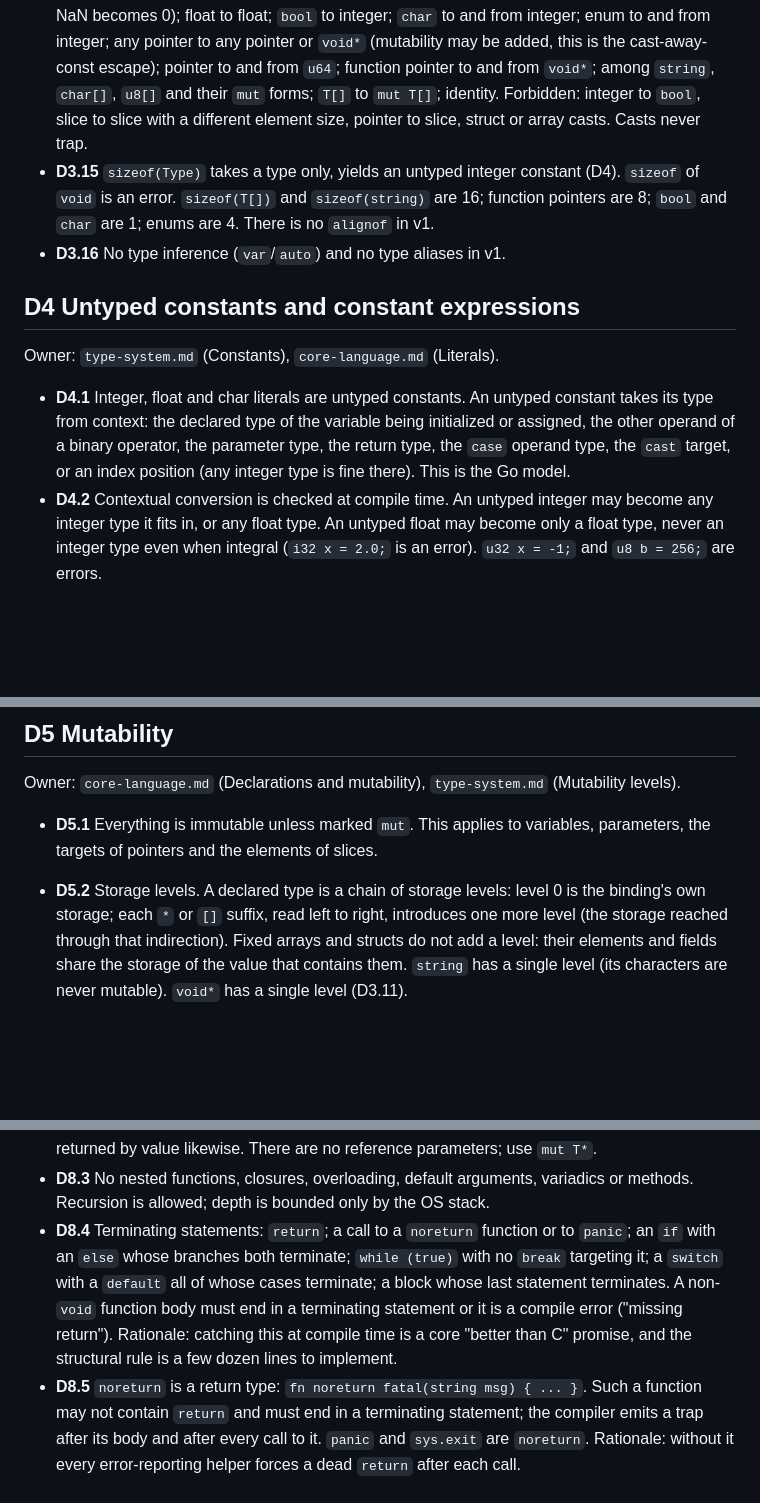
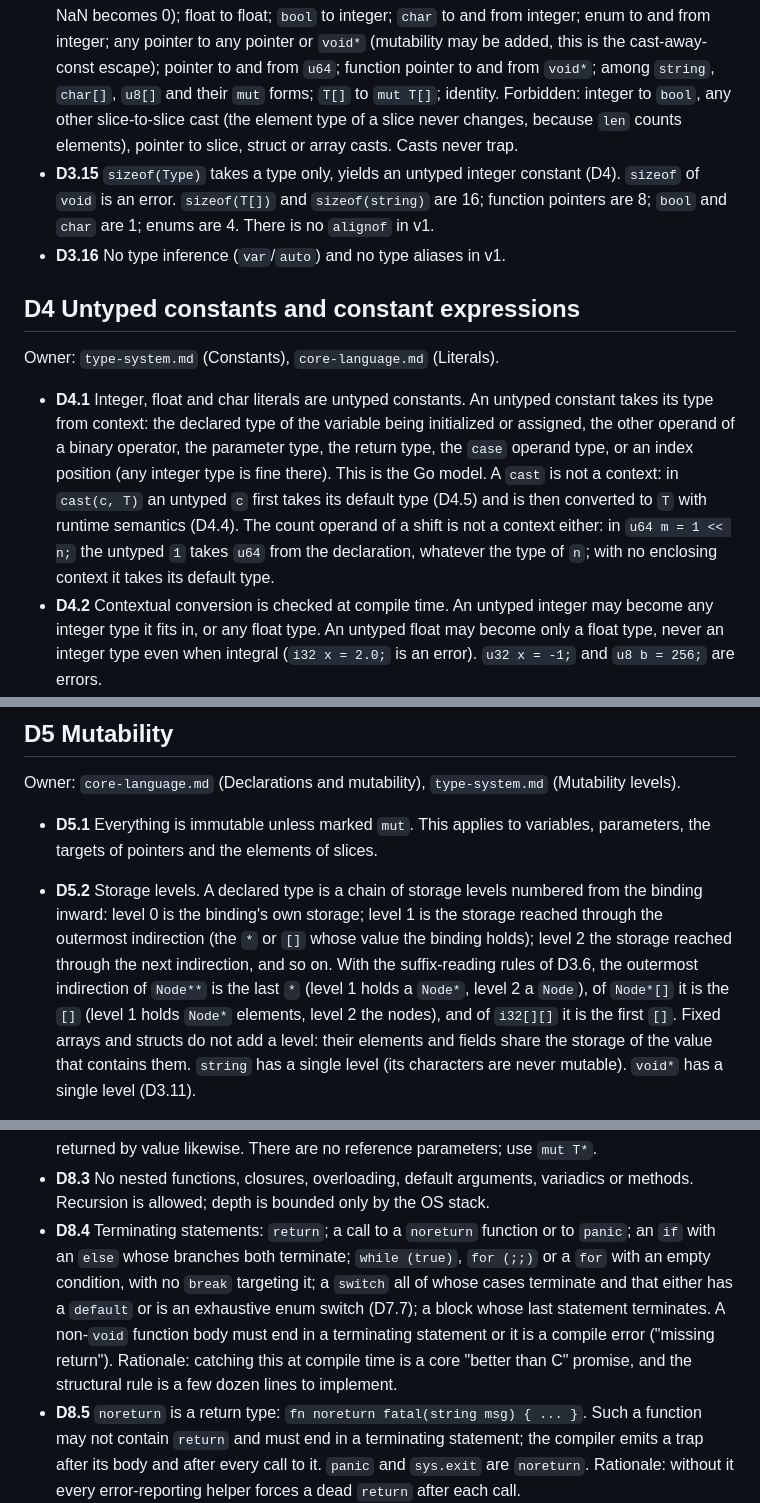
Before and after one commit to fort-lang/fort, a Markdown page: notes/decisions.md, 3 parts joined by grey strips. Drawn GitHub-style; blank space fills up the shorter version.

```diff
--- a/notes/decisions.md
+++ b/notes/decisions.md
@@ -134,8 +134,9 @@ Owner: `type-system.md`.
   and from integer; enum to and from integer; any pointer to any pointer or `void*` (mutability
   may be added, this is the cast-away-const escape); pointer to and from `u64`; function pointer
   to and from `void*`; among `string`, `char[]`, `u8[]` and their `mut` forms; `T[]` to
-  `mut T[]`; identity. Forbidden: integer to `bool`, slice to slice with a different element
-  size, pointer to slice, struct or array casts. Casts never trap.
+  `mut T[]`; identity. Forbidden: integer to `bool`, any other slice-to-slice cast (the element
+  type of a slice never changes, because `len` counts elements), pointer to slice, struct or
+  array casts. Casts never trap.
 - **D3.15** `sizeof(Type)` takes a type only, yields an untyped integer constant (D4). `sizeof` of
   `void` is an error. `sizeof(T[])` and `sizeof(string)` are 16; function pointers are 8; `bool`
   and `char` are 1; enums are 4. There is no `alignof` in v1.
@@ -147,8 +148,12 @@ Owner: `type-system.md` (Constants), `core-language.md` (Literals).
 
 - **D4.1** Integer, float and char literals are untyped constants. An untyped constant takes its
   type from context: the declared type of the variable being initialized or assigned, the other
-  operand of a binary operator, the parameter type, the return type, the `case` operand type, the
-  `cast` target, or an index position (any integer type is fine there). This is the Go model.
+  operand of a binary operator, the parameter type, the return type, the `case` operand type, or
+  an index position (any integer type is fine there). This is the Go model. A `cast` is not a
+  context: in `cast(c, T)` an untyped `c` first takes its default type (D4.5) and is then
+  converted to `T` with runtime semantics (D4.4). The count operand of a shift is not a context
+  either: in `u64 m = 1 << n;` the untyped `1` takes `u64` from the declaration, whatever the
+  type of `n`; with no enclosing context it takes its default type.
 - **D4.2** Contextual conversion is checked at compile time. An untyped integer may become any
   integer type it fits in, or any float type. An untyped float may become only a float type,
   never an integer type even when integral (`i32 x = 2.0;` is an error). `u32 x = -1;` and
@@ -184,9 +189,13 @@ Owner: `core-language.md` (Declarations and mutability), `type-system.md` (Mutab
 
 - **D5.1** Everything is immutable unless marked `mut`. This applies to variables, parameters,
   the targets of pointers and the elements of slices.
-- **D5.2** Storage levels. A declared type is a chain of storage levels: level 0 is the binding's
-  own storage; each `*` or `[]` suffix, read left to right, introduces one more level (the storage
-  reached through that indirection). Fixed arrays and structs do not add a level: their elements
+- **D5.2** Storage levels. A declared type is a chain of storage levels numbered from the
+  binding inward: level 0 is the binding's own storage; level 1 is the storage reached through
+  the outermost indirection (the `*` or `[]` whose value the binding holds); level 2 the storage
+  reached through the next indirection, and so on. With the suffix-reading rules of D3.6, the
+  outermost indirection of `Node**` is the last `*` (level 1 holds a `Node*`, level 2 a `Node`),
+  of `Node*[]` it is the `[]` (level 1 holds `Node*` elements, level 2 the nodes), and of
+  `i32[][]` it is the first `[]`. Fixed arrays and structs do not add a level: their elements
   and fields share the storage of the value that contains them. `string` has a single level (its
   characters are never mutable). `void*` has a single level (D3.11).
 - **D5.3** Placement rule. A `mut` **before the base type** marks every level mutable, including
@@ -368,11 +385,12 @@ Owner: `core-language.md` (Functions).
 - **D8.3** No nested functions, closures, overloading, default arguments, variadics or methods.
   Recursion is allowed; depth is bounded only by the OS stack.
 - **D8.4** Terminating statements: `return`; a call to a `noreturn` function or to `panic`; an
-  `if` with an `else` whose branches both terminate; `while (true)` with no `break` targeting it;
-  a `switch` with a `default` all of whose cases terminate; a block whose last statement
-  terminates. A non-`void` function body must end in a terminating statement or it is a compile
-  error ("missing return"). Rationale: catching this at compile time is a core "better than C"
-  promise, and the structural rule is a few dozen lines to implement.
+  `if` with an `else` whose branches both terminate; `while (true)`, `for (;;)` or a `for` with an
+  empty condition, with no `break` targeting it; a `switch` all of whose cases terminate and
+  that either has a `default` or is an exhaustive enum switch (D7.7); a block whose last
+  statement terminates. A non-`void` function body must end in a terminating statement or it is
+  a compile error ("missing return"). Rationale: catching this at compile time is a core "better
+  than C" promise, and the structural rule is a few dozen lines to implement.
 - **D8.5** `noreturn` is a return type: `fn noreturn fatal(string msg) { ... }`. Such a function
   may not contain `return` and must end in a terminating statement; the compiler emits a trap
   after its body and after every call to it. `panic` and `sys.exit` are `noreturn`. Rationale:
```
Also changed, not shown: other parts of notes/decisions.md (+21 -8 lines).
